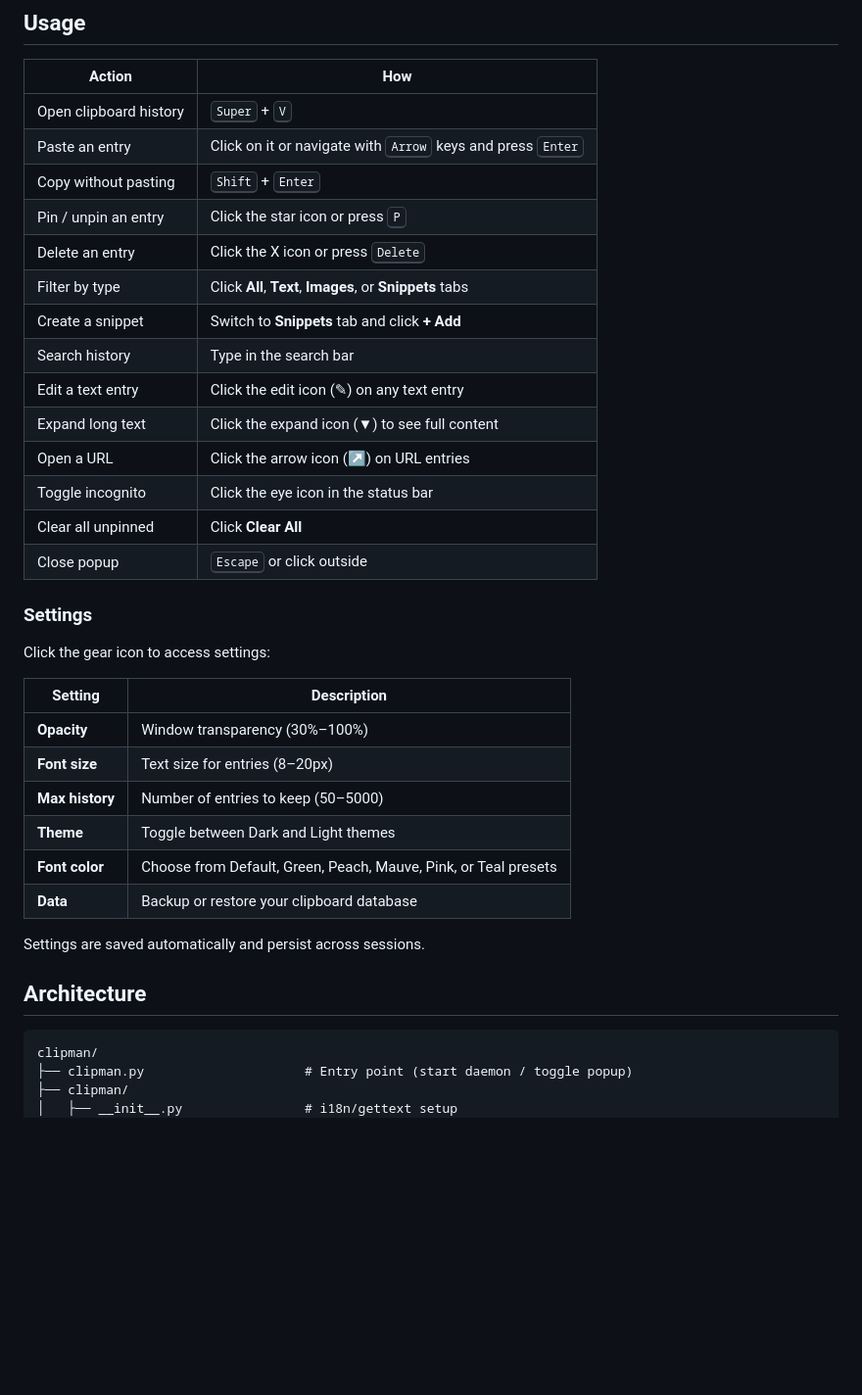
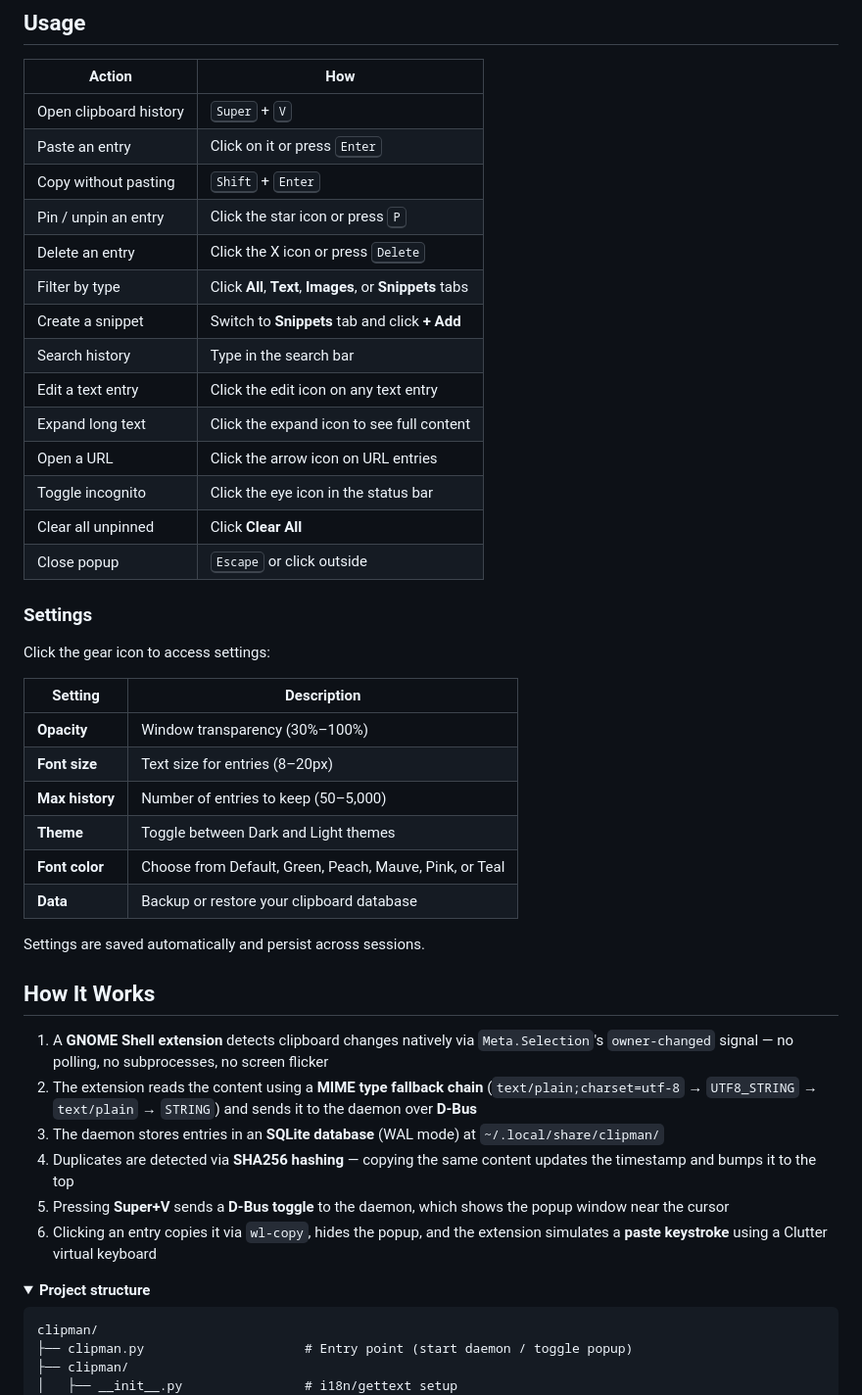
Before and after one commit to MohammedEl-sayedAhmed/clipman, a Markdown page: README.md, the part around one of its changes. Shown at 98% size. Drawn GitHub-style; folded sections open; blank space fills up the shorter version.

````diff
--- a/README.md
+++ b/README.md
@@ -114,16 +145,16 @@ sudo snap install clipman_*.snap --classic
 | Action | How |
 |--------|-----|
 | Open clipboard history | <kbd>Super</kbd> + <kbd>V</kbd> |
-| Paste an entry | Click on it or navigate with <kbd>Arrow</kbd> keys and press <kbd>Enter</kbd> |
+| Paste an entry | Click on it or press <kbd>Enter</kbd> |
 | Copy without pasting | <kbd>Shift</kbd> + <kbd>Enter</kbd> |
 | Pin / unpin an entry | Click the star icon or press <kbd>P</kbd> |
 | Delete an entry | Click the X icon or press <kbd>Delete</kbd> |
 | Filter by type | Click **All**, **Text**, **Images**, or **Snippets** tabs |
 | Create a snippet | Switch to **Snippets** tab and click **+ Add** |
 | Search history | Type in the search bar |
-| Edit a text entry | Click the edit icon (✎) on any text entry |
-| Expand long text | Click the expand icon (▼) to see full content |
-| Open a URL | Click the arrow icon (↗) on URL entries |
+| Edit a text entry | Click the edit icon on any text entry |
+| Expand long text | Click the expand icon to see full content |
+| Open a URL | Click the arrow icon on URL entries |
 | Toggle incognito | Click the eye icon in the status bar |
 | Clear all unpinned | Click **Clear All** |
 | Close popup | <kbd>Escape</kbd> or click outside |
@@ -136,14 +167,24 @@ Click the gear icon to access settings:
 |---------|-------------|
 | **Opacity** | Window transparency (30%–100%) |
 | **Font size** | Text size for entries (8–20px) |
-| **Max history** | Number of entries to keep (50–5000) |
+| **Max history** | Number of entries to keep (50–5,000) |
 | **Theme** | Toggle between Dark and Light themes |
-| **Font color** | Choose from Default, Green, Peach, Mauve, Pink, or Teal presets |
+| **Font color** | Choose from Default, Green, Peach, Mauve, Pink, or Teal |
 | **Data** | Backup or restore your clipboard database |
 
 Settings are saved automatically and persist across sessions.
 
-## Architecture
+## How It Works
+
+1. A **GNOME Shell extension** detects clipboard changes natively via `Meta.Selection`'s `owner-changed` signal — no polling, no subprocesses, no screen flicker
+2. The extension reads the content using a **MIME type fallback chain** (`text/plain;charset=utf-8` → `UTF8_STRING` → `text/plain` → `STRING`) and sends it to the daemon over **D-Bus**
+3. The daemon stores entries in an **SQLite database** (WAL mode) at `~/.local/share/clipman/`
+4. Duplicates are detected via **SHA256 hashing** — copying the same content updates the timestamp and bumps it to the top
+5. Pressing **Super+V** sends a **D-Bus toggle** to the daemon, which shows the popup window near the cursor
+6. Clicking an entry copies it via `wl-copy`, hides the popup, and the extension simulates a **paste keystroke** using a Clutter virtual keyboard
+
+<details>
+<summary><strong>Project structure</strong></summary>
 
 ```
 clipman/
````
Also changed, not shown: other parts of README.md (+96 -38 lines).
